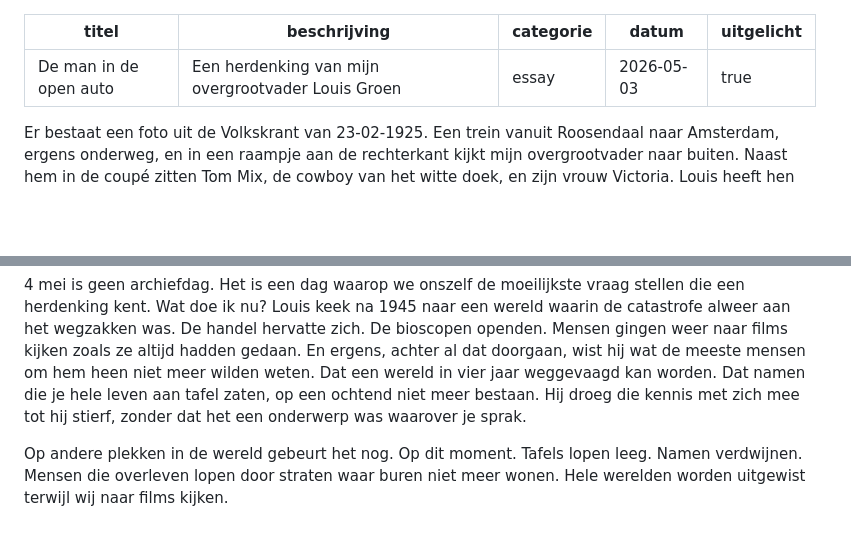
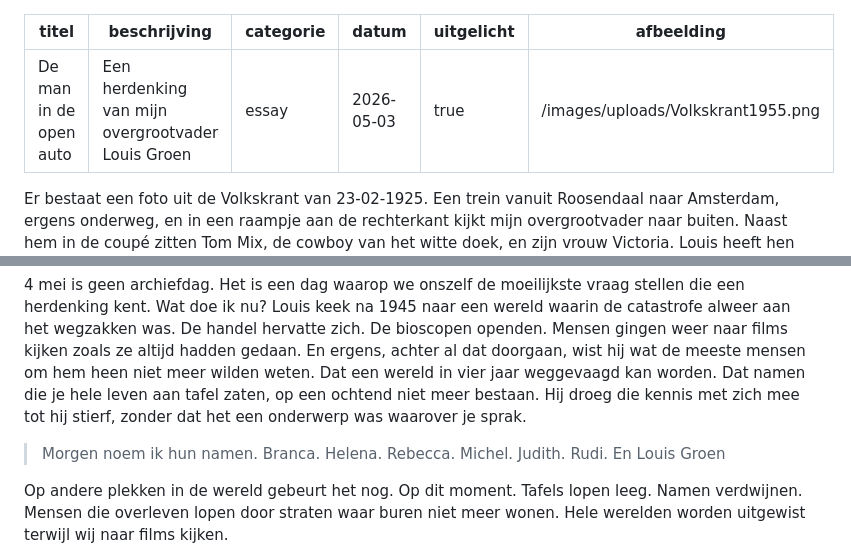
Before and after one commit to ptenzijthoff-lgtm/meijertenzijthoff-website, a Markdown page: src/artikelen/de man in de open auto.md, 2 parts joined by grey strips. Rendered like a GitHub page; blank space fills up the shorter version.

```diff
--- a/src/artikelen/de man in de open auto.md
+++ b/src/artikelen/de man in de open auto.md
@@ -4,5 +4,6 @@ beschrijving: Een herdenking van mijn overgrootvader Louis Groen
 categorie: essay
 datum: 2026-05-03
 uitgelicht: true
+afbeelding: /images/uploads/Volkskrant1955.png
 ---
 Er bestaat een foto uit de Volkskrant van 23-02-1925. Een trein vanuit Roosendaal naar Amsterdam, ergens onderweg, en in een raampje aan de rechterkant kijkt mijn overgrootvader naar buiten. Naast hem in de coupé zitten Tom Mix, de cowboy van het witte doek, en zijn vrouw Victoria. Louis heeft hen aan de grens opgehaald. Hij is hun gids.
@@ -47,6 +47,8 @@ In de jaren vijftig stapte hij over naar Warner Bros. en werd hun Nederlandse di
 4 mei is geen archiefdag. Het is een dag waarop we onszelf de moeilijkste vraag stellen die een herdenking kent. Wat doe ik nu?
 Louis keek na 1945 naar een wereld waarin de catastrofe alweer aan het wegzakken was. De handel hervatte zich. De bioscopen openden. Mensen gingen weer naar films kijken zoals ze altijd hadden gedaan. En ergens, achter al dat doorgaan, wist hij wat de meeste mensen om hem heen niet meer wilden weten. Dat een wereld in vier jaar weggevaagd kan worden. Dat namen die je hele leven aan tafel zaten, op een ochtend niet meer bestaan. Hij droeg die kennis met zich mee tot hij stierf, zonder dat het een onderwerp was waarover je sprak.
 
+> Morgen noem ik hun namen. Branca. Helena. Rebecca. Michel. Judith. Rudi. En Louis Groen
+>
 Op andere plekken in de wereld gebeurt het nog. Op dit moment. Tafels lopen leeg. Namen verdwijnen. Mensen die overleven lopen door straten waar buren niet meer wonen. Hele werelden worden uitgewist terwijl wij naar films kijken.
 
 Louis stierf in 1971. Ik was tien. Ik wist niet dat hij mijn overgrootvader was. Pas op mijn zesendertigste ontdekte ik uit welke familie ik was geboren. Drie generaties Groen die hun officiële namen in stilte droegen en hun werkbare namen luid lieten klinken.
```
Also changed, not shown: other parts of src/artikelen/de man in de open auto.md (+0 -1 lines).
